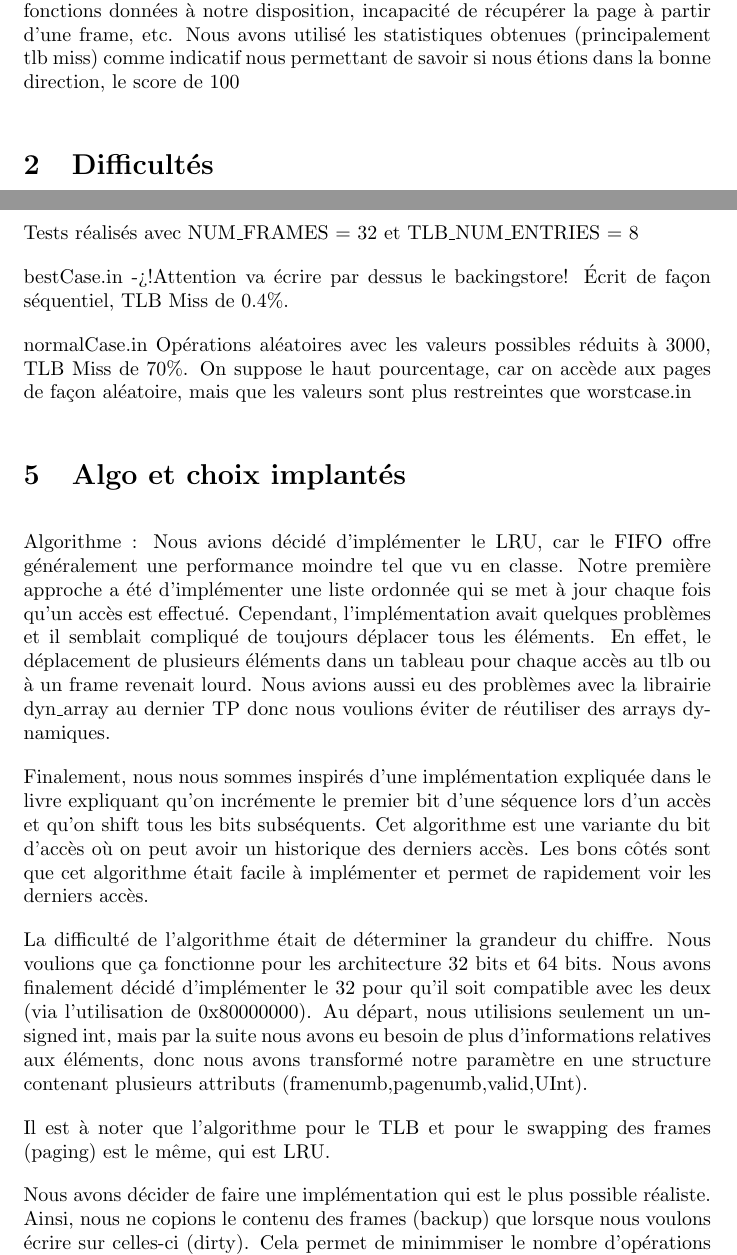
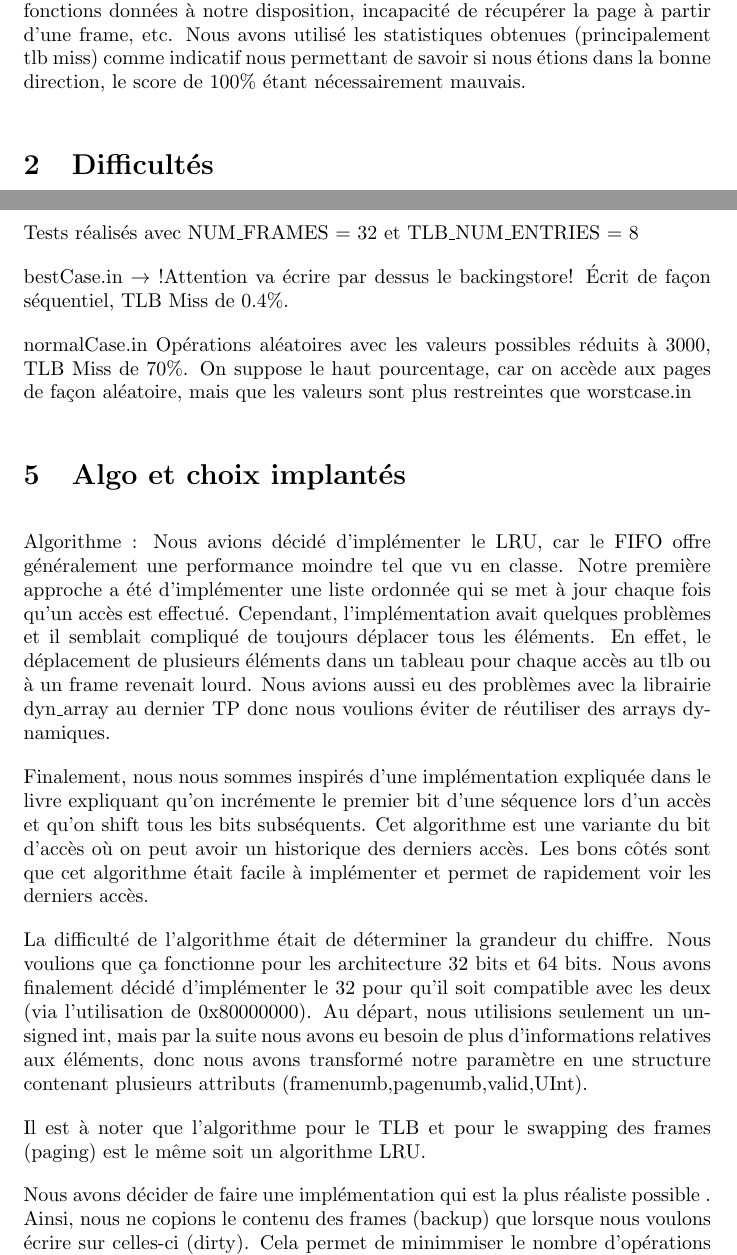
Before and after one commit to jc305697/ift2245-tp3, a LaTeX document (tp3/rapport.tex): two parts of pages 1 and 3 of 4, joined at a grey line, cut so that both start at the same text. Compiled offline with pdfLaTeX.

Commit message:
flèche modifié entre autre

```diff
--- a/tp3/rapport.tex
+++ b/tp3/rapport.tex
@@ -11,7 +11,7 @@
 \maketitle
 
 \section{Expérience}
-Arrivé à ce travail, nous pensions être rendu des pros de gestion de mémoire et de programmation en C. Cependant, nous avons été confronté à des difficultés différentes, principalement reliée au concept de TLB et de page de table. Nous avions une compréhension de ces concepts plutôt en surface, donc les implémenter a été difficile. Après une première écriture des éléments clés du programme, nous avions plusieurs incohérence : backup de la même page qui doit être loadée, écriture sur une page readonly, mauvaise utilisation des fonctions données à notre disposition, incapacité de récupérer la page à partir d’une frame, etc. Nous avons utilisé les statistiques obtenues (principalement tlb miss) comme indicatif nous permettant de savoir si nous étions dans la bonne direction, le score de 100% étant nécessairement mauvais.
+Arrivé à ce travail, nous pensions être rendu des pros de gestion de mémoire et de programmation en C. Cependant, nous avons été confronté à des difficultés différentes, principalement reliée au concept de TLB et de page de table. Nous avions une compréhension de ces concepts plutôt en surface, donc les implémenter a été difficile. Après une première écriture des éléments clés du programme, nous avions plusieurs incohérence : backup de la même page qui doit être loadée, écriture sur une page readonly, mauvaise utilisation des fonctions données à notre disposition, incapacité de récupérer la page à partir d’une frame, etc. Nous avons utilisé les statistiques obtenues (principalement tlb miss) comme indicatif nous permettant de savoir si nous étions dans la bonne direction, le score de 100\% étant nécessairement mauvais.
 
 
 \section {Difficultés}
@@ -56,7 +56,7 @@ Permet de voir que le LRU fonctionne bien via un test simple (frame 3 remplace 1
 
 Tests réalisés avec NUM\_FRAMES = 32 et   TLB\_NUM\_ENTRIES = 8
 
-bestCase.in ->!Attention va écrire par dessus le backingstore!
+bestCase.in $\rightarrow $ !Attention va écrire par dessus le backingstore!
 Écrit de façon séquentiel, TLB Miss de 0.4\%.
 
 normalCase.in
@@ -70,10 +70,10 @@ Finalement, nous nous sommes inspirés d’une implémentation expliquée dans l
 
 La difficulté de l’algorithme était de déterminer la grandeur du chiffre. Nous voulions que ça fonctionne pour les architecture 32 bits et 64 bits. Nous avons finalement décidé d’implémenter le 32 pour qu’il soit compatible avec les deux (via l’utilisation de 0x80000000). Au départ, nous utilisions seulement un unsigned int, mais par la suite nous avons eu besoin de plus d’informations relatives aux éléments, donc nous avons transformé notre paramètre en une structure contenant plusieurs attributs (framenumb,pagenumb,valid,UInt).
 
-Il est à noter que l’algorithme pour le TLB et pour le swapping des frames (paging) est le même, qui est LRU.
+Il est à noter que l’algorithme pour le TLB et pour le swapping des frames (paging) est le même  soit un algorithme  LRU.
 
 \par
-Nous avons décider de faire une implémentation qui est le plus possible réaliste. Ainsi, nous ne copions le contenu des frames (backup) que lorsque nous voulons écrire sur celles-ci (dirty). Cela permet de minimmiser le nombre d’opérations IO (celles-ci sont généralement les opérations les plus coûteuses sur de vrais systèmes).
+Nous avons décider de faire une implémentation qui est la plus réaliste possible . Ainsi, nous ne copions le contenu des frames (backup) que lorsque nous voulons écrire sur celles-ci (dirty). Cela permet de minimmiser le nombre d’opérations IO (celles-ci sont généralement les opérations les plus coûteuses sur de vrais systèmes).
 
 \par
 Copy on write : Nous avons jugé qu'il serait pertinent d'utiliser une stratégie permettant de gérer l’écriture sur une page readonly. C’est à ce moment que nous nous sommes rendus compte que nous devions modifier notre structure initiale du LRU pour inclure plus d’éléments. Plusieurs difficultés sont apparues, car nous n’étions pas certain comment gérer la présence de 2 frames pointant vers la même page dans la table de pages. Après avoir lu en ligne et révisé les notes, il n’était pas clair comment agir avec ce cas-là. Nous avons donc fait au meilleur de nos connaissances pour l’implémentation de cette variante. De façon surprenante, après avoir ajouté cette gestion des bugs readonly, nous avons amélioré nos statistiques sur tous les tests.
```
Also changed, not shown: tp3/rapport.tex (6 more changed lines).
